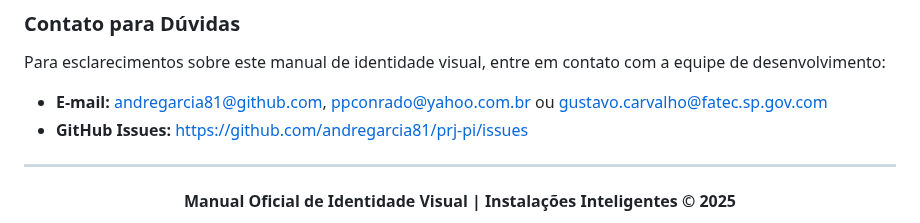
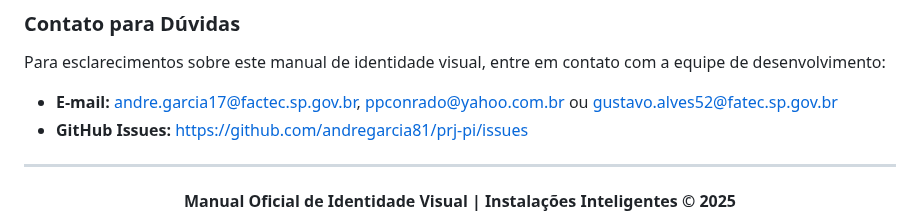
Before and after one commit to andregarcia81/prj-pi, a Markdown page: MANUAL_IDENTIDADE_VISUAL.md, the part around the change. Rendered like a GitHub page.

Commit message:
Update contact emails in visual identity manual

```diff
--- a/MANUAL_IDENTIDADE_VISUAL.md
+++ b/MANUAL_IDENTIDADE_VISUAL.md
@@ -1181,7 +1181,7 @@ Data: **18 de Novembro de 2025**
 
 Para esclarecimentos sobre este manual de identidade visual, entre em contato com a equipe de desenvolvimento:
 
-- **E-mail:** andregarcia81@github.com, ppconrado@yahoo.com.br ou gustavo.carvalho@fatec.sp.gov.com
+- **E-mail:** andre.garcia17@factec.sp.gov.br, ppconrado@yahoo.com.br ou gustavo.alves52@fatec.sp.gov.br
 - **GitHub Issues:** [https://github.com/andregarcia81/prj-pi/issues](https://github.com/andregarcia81/prj-pi/issues)
 
 ---
```
